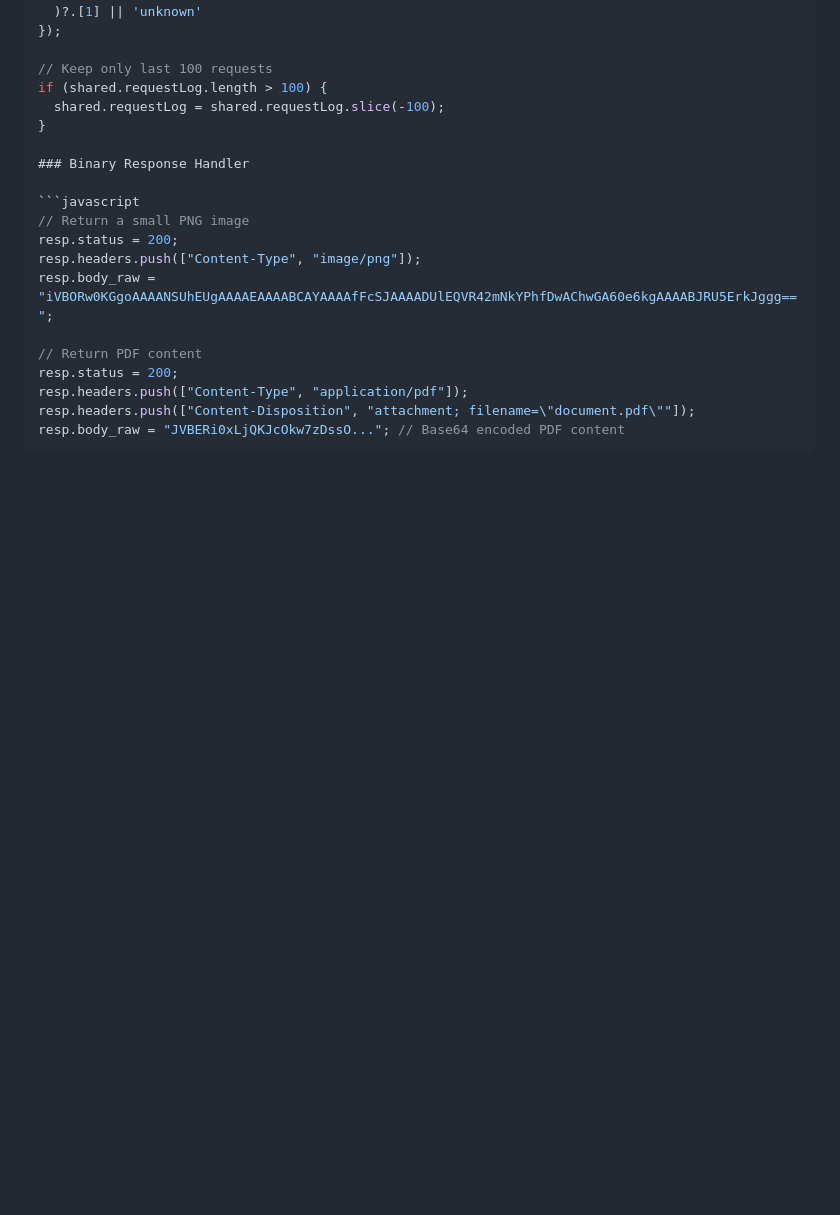
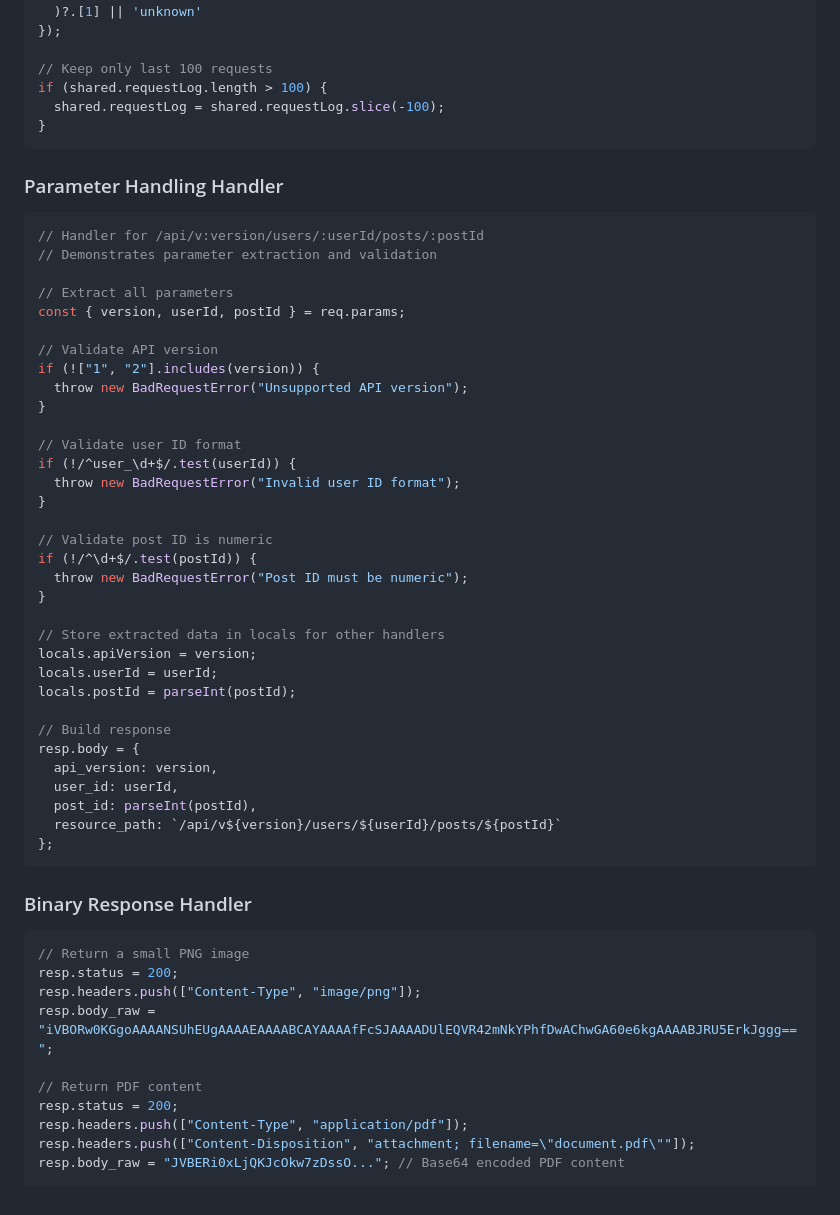
Before and after one commit to luketurner/webhook-testing-tool, a Markdown page: src/docs/handlers.md, the part around one of its changes. Drawn GitHub-style; blank space fills up the shorter version.

````diff
--- a/src/docs/handlers.md
+++ b/src/docs/handlers.md
@@ -394,6 +427,45 @@ shared.requestLog.push({
 if (shared.requestLog.length > 100) {
   shared.requestLog = shared.requestLog.slice(-100);
 }
+```
+
+### Parameter Handling Handler
+
+```javascript
+// Handler for /api/v:version/users/:userId/posts/:postId
+// Demonstrates parameter extraction and validation
+
+// Extract all parameters
+const { version, userId, postId } = req.params;
+
+// Validate API version
+if (!["1", "2"].includes(version)) {
+  throw new BadRequestError("Unsupported API version");
+}
+
+// Validate user ID format
+if (!/^user_\d+$/.test(userId)) {
+  throw new BadRequestError("Invalid user ID format");
+}
+
+// Validate post ID is numeric
+if (!/^\d+$/.test(postId)) {
+  throw new BadRequestError("Post ID must be numeric");
+}
+
+// Store extracted data in locals for other handlers
+locals.apiVersion = version;
+locals.userId = userId;
+locals.postId = parseInt(postId);
+
+// Build response
+resp.body = {
+  api_version: version,
+  user_id: userId,
+  post_id: parseInt(postId),
+  resource_path: `/api/v${version}/users/${userId}/posts/${postId}`
+};
+```
 
 ### Binary Response Handler
 
````
Also changed, not shown: other parts of src/docs/handlers.md (+39 -6 lines).
